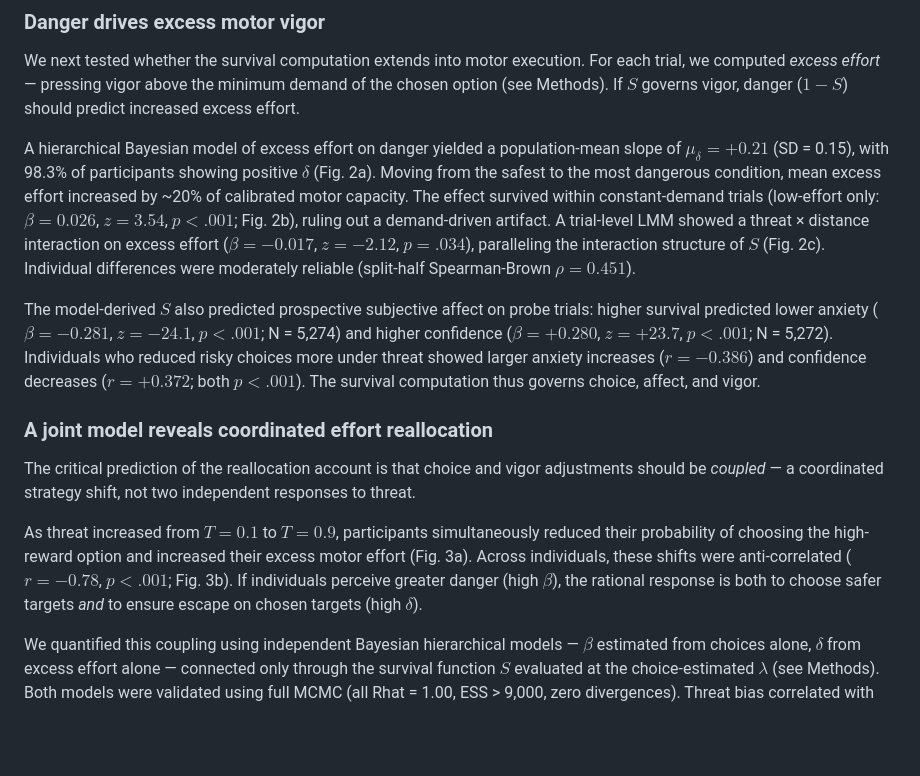
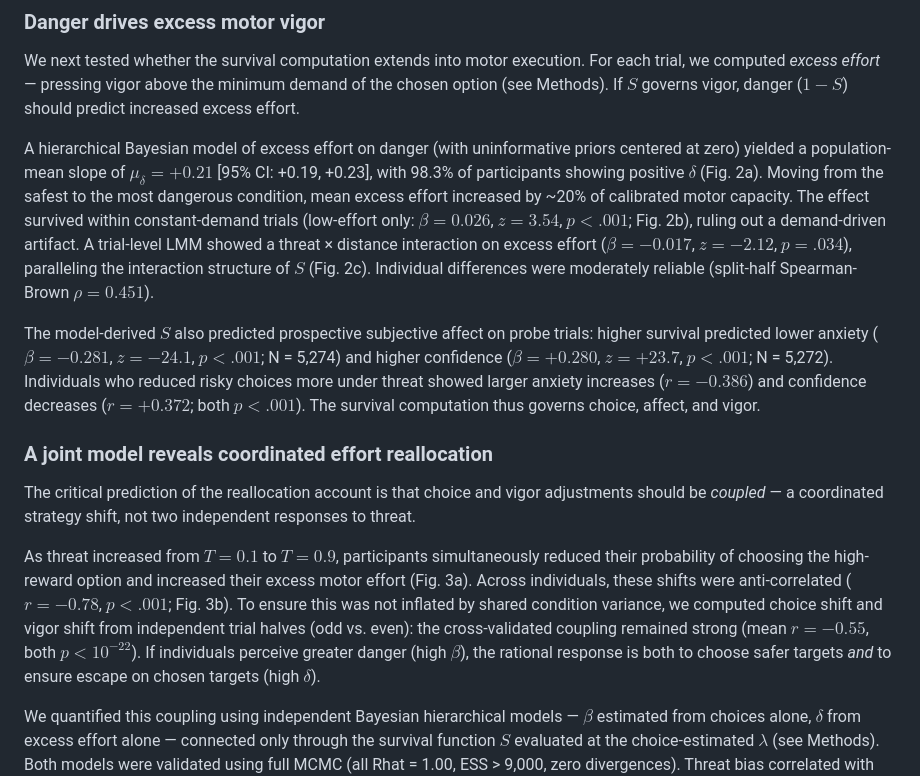
Before and after one commit to nssokada/EffortForagingUnderThreat, a Markdown page: drafts/paper.md, the part around the change. Drawn GitHub-style; blank space fills up the shorter version.

Commit message:
Add cross-validated coupling, uninformative prior note, fix prereg numbers
- Add cross-validated behavioral coupling (odd/even trials): mean r = -0.55
  (both p < 10^-22), ruling out shared condition variance
- Note that δ prior is centered at zero (uninformative)
- Add 95% CI for μ_δ [0.19, 0.23]
- Fix preregistration δ percentage to 98.3%

Co-Authored-By: Claude Opus 4.6 (1M context) <noreply@anthropic.com>

```diff
--- a/drafts/paper.md
+++ b/drafts/paper.md
@@ -40,7 +40,7 @@ The additive structure means effort is a flat physical cost — pressing is equa
 
 We next tested whether the survival computation extends into motor execution. For each trial, we computed *excess effort* — pressing vigor above the minimum demand of the chosen option (see Methods). If $S$ governs vigor, danger ($1 - S$) should predict increased excess effort.
 
-A hierarchical Bayesian model of excess effort on danger yielded a population-mean slope of $\mu_\delta = +0.21$ (SD = 0.15), with 98.3% of participants showing positive $\delta$ (Fig. 2a). Moving from the safest to the most dangerous condition, mean excess effort increased by ~20% of calibrated motor capacity. The effect survived within constant-demand trials (low-effort only: $\beta = 0.026$, $z = 3.54$, $p < .001$; Fig. 2b), ruling out a demand-driven artifact. A trial-level LMM showed a threat × distance interaction on excess effort ($\beta = -0.017$, $z = -2.12$, $p = .034$), paralleling the interaction structure of $S$ (Fig. 2c). Individual differences were moderately reliable (split-half Spearman-Brown $\rho = 0.451$).
+A hierarchical Bayesian model of excess effort on danger (with uninformative priors centered at zero) yielded a population-mean slope of $\mu_\delta = +0.21$ [95% CI: +0.19, +0.23], with 98.3% of participants showing positive $\delta$ (Fig. 2a). Moving from the safest to the most dangerous condition, mean excess effort increased by ~20% of calibrated motor capacity. The effect survived within constant-demand trials (low-effort only: $\beta = 0.026$, $z = 3.54$, $p < .001$; Fig. 2b), ruling out a demand-driven artifact. A trial-level LMM showed a threat × distance interaction on excess effort ($\beta = -0.017$, $z = -2.12$, $p = .034$), paralleling the interaction structure of $S$ (Fig. 2c). Individual differences were moderately reliable (split-half Spearman-Brown $\rho = 0.451$).
 
 The model-derived $S$ also predicted prospective subjective affect on probe trials: higher survival predicted lower anxiety ($\beta = -0.281$, $z = -24.1$, $p < .001$; N = 5,274) and higher confidence ($\beta = +0.280$, $z = +23.7$, $p < .001$; N = 5,272). Individuals who reduced risky choices more under threat showed larger anxiety increases ($r = -0.386$) and confidence decreases ($r = +0.372$; both $p < .001$). The survival computation thus governs choice, affect, and vigor.
 
@@ -48,7 +48,7 @@ The model-derived $S$ also predicted prospective subjective affect on probe tria
 
 The critical prediction of the reallocation account is that choice and vigor adjustments should be *coupled* — a coordinated strategy shift, not two independent responses to threat.
 
-As threat increased from $T = 0.1$ to $T = 0.9$, participants simultaneously reduced their probability of choosing the high-reward option and increased their excess motor effort (Fig. 3a). Across individuals, these shifts were anti-correlated ($r = -0.78$, $p < .001$; Fig. 3b). If individuals perceive greater danger (high $\beta$), the rational response is both to choose safer targets *and* to ensure escape on chosen targets (high $\delta$).
+As threat increased from $T = 0.1$ to $T = 0.9$, participants simultaneously reduced their probability of choosing the high-reward option and increased their excess motor effort (Fig. 3a). Across individuals, these shifts were anti-correlated ($r = -0.78$, $p < .001$; Fig. 3b). To ensure this was not inflated by shared condition variance, we computed choice shift and vigor shift from independent trial halves (odd vs. even): the cross-validated coupling remained strong (mean $r = -0.55$, both $p < 10^{-22}$). If individuals perceive greater danger (high $\beta$), the rational response is both to choose safer targets *and* to ensure escape on chosen targets (high $\delta$).
 
 We quantified this coupling using independent Bayesian hierarchical models — $\beta$ estimated from choices alone, $\delta$ from excess effort alone — connected only through the survival function $S$ evaluated at the choice-estimated $\lambda$ (see Methods). Both models were validated using full MCMC (all Rhat = 1.00, ESS > 9,000, zero divergences). Threat bias correlated with vigor mobilization ($r(log(\beta), \delta) = +0.53$, $p < 10^{-22}$; Fig. 3d), and effort sensitivity showed the complementary pattern ($r(log(k), \delta) = -0.33$, $p < 10^{-8}$; Fig. 3e). Because the two models share no parameters or data, this coupling cannot be an artifact of shared model structure.
 
```
Also changed, not shown: drafts/preregistration.md (+1 -1 lines).
